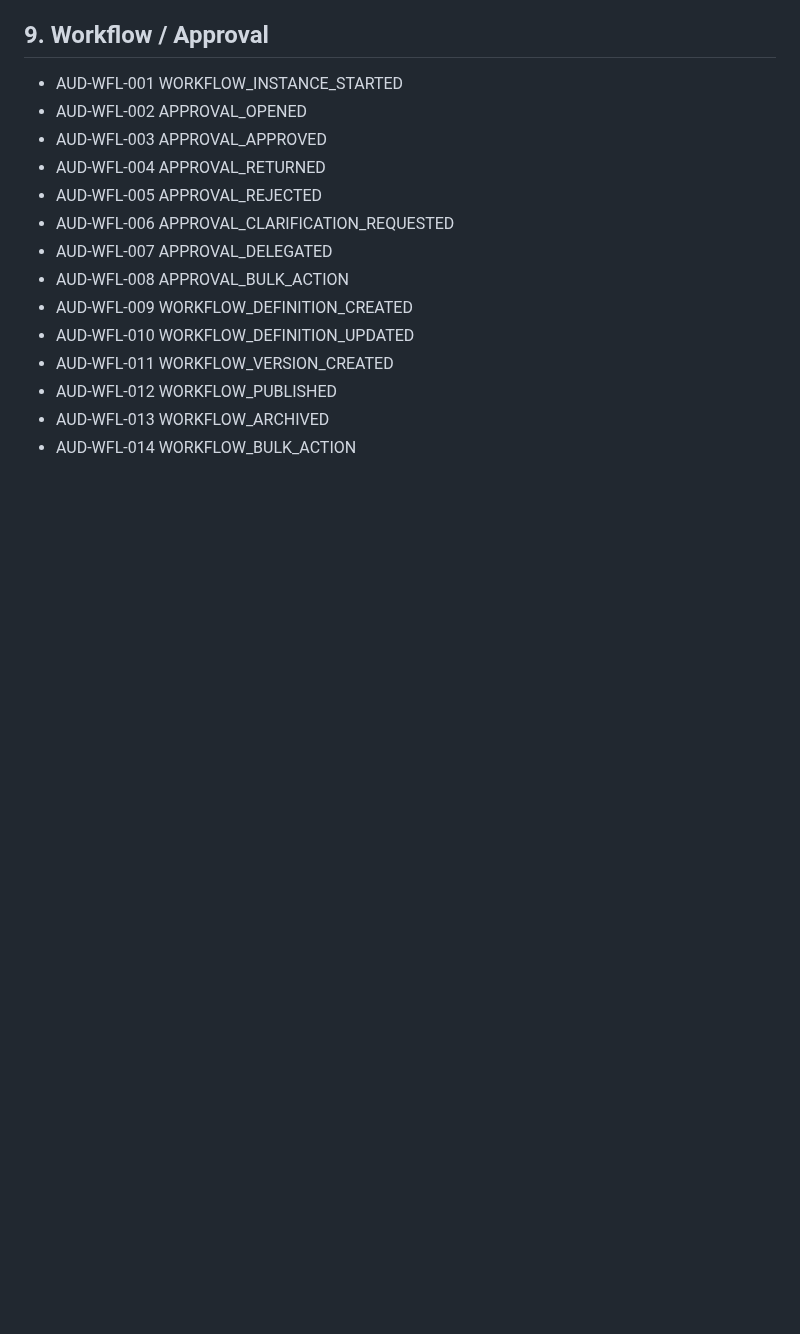
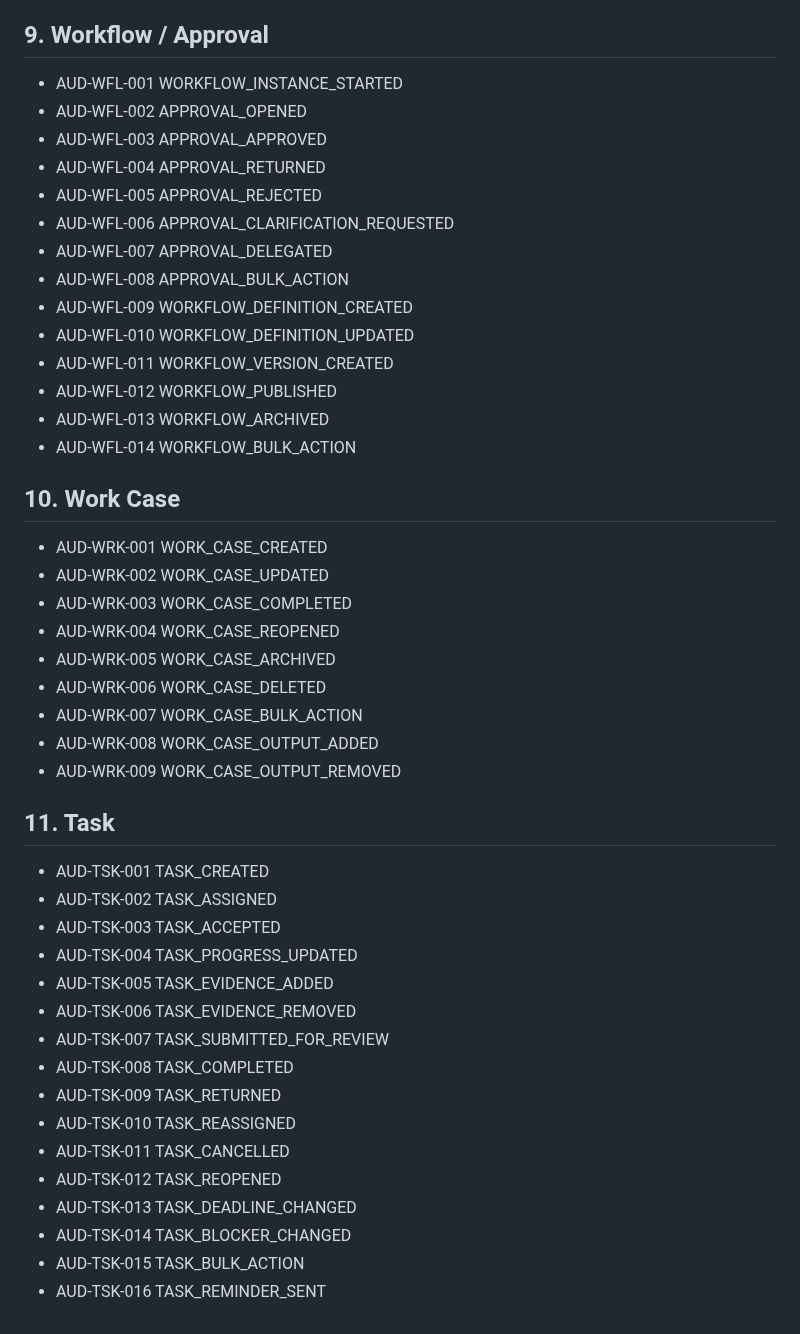
Before and after one commit to thinv/VWork, a Markdown page: docs/08-security/VWORK-AUDIT-EVENT-CATALOG-v1.0.md, the part around the change. Rendered like a GitHub page; blank space fills up the shorter version.

Commit message:
docs(security): extend audit events for SC04

```diff
--- a/docs/08-security/VWORK-AUDIT-EVENT-CATALOG-v1.0.md
+++ b/docs/08-security/VWORK-AUDIT-EVENT-CATALOG-v1.0.md
@@ -103,3 +103,33 @@ auditEventId, tenantId, actorId, membershipId, action, objectType, objectId, res
 - AUD-WFL-012 WORKFLOW_PUBLISHED
 - AUD-WFL-013 WORKFLOW_ARCHIVED
 - AUD-WFL-014 WORKFLOW_BULK_ACTION
+
+
+## 10. Work Case
+- AUD-WRK-001 WORK_CASE_CREATED
+- AUD-WRK-002 WORK_CASE_UPDATED
+- AUD-WRK-003 WORK_CASE_COMPLETED
+- AUD-WRK-004 WORK_CASE_REOPENED
+- AUD-WRK-005 WORK_CASE_ARCHIVED
+- AUD-WRK-006 WORK_CASE_DELETED
+- AUD-WRK-007 WORK_CASE_BULK_ACTION
+- AUD-WRK-008 WORK_CASE_OUTPUT_ADDED
+- AUD-WRK-009 WORK_CASE_OUTPUT_REMOVED
+
+## 11. Task
+- AUD-TSK-001 TASK_CREATED
+- AUD-TSK-002 TASK_ASSIGNED
+- AUD-TSK-003 TASK_ACCEPTED
+- AUD-TSK-004 TASK_PROGRESS_UPDATED
+- AUD-TSK-005 TASK_EVIDENCE_ADDED
+- AUD-TSK-006 TASK_EVIDENCE_REMOVED
+- AUD-TSK-007 TASK_SUBMITTED_FOR_REVIEW
+- AUD-TSK-008 TASK_COMPLETED
+- AUD-TSK-009 TASK_RETURNED
+- AUD-TSK-010 TASK_REASSIGNED
+- AUD-TSK-011 TASK_CANCELLED
+- AUD-TSK-012 TASK_REOPENED
+- AUD-TSK-013 TASK_DEADLINE_CHANGED
+- AUD-TSK-014 TASK_BLOCKER_CHANGED
+- AUD-TSK-015 TASK_BULK_ACTION
+- AUD-TSK-016 TASK_REMINDER_SENT
```
